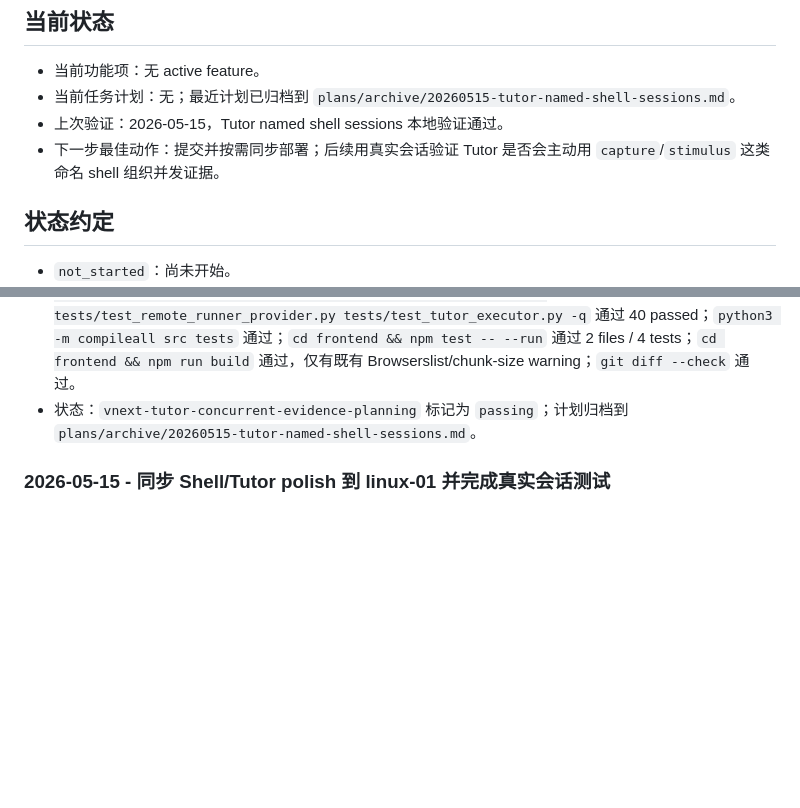
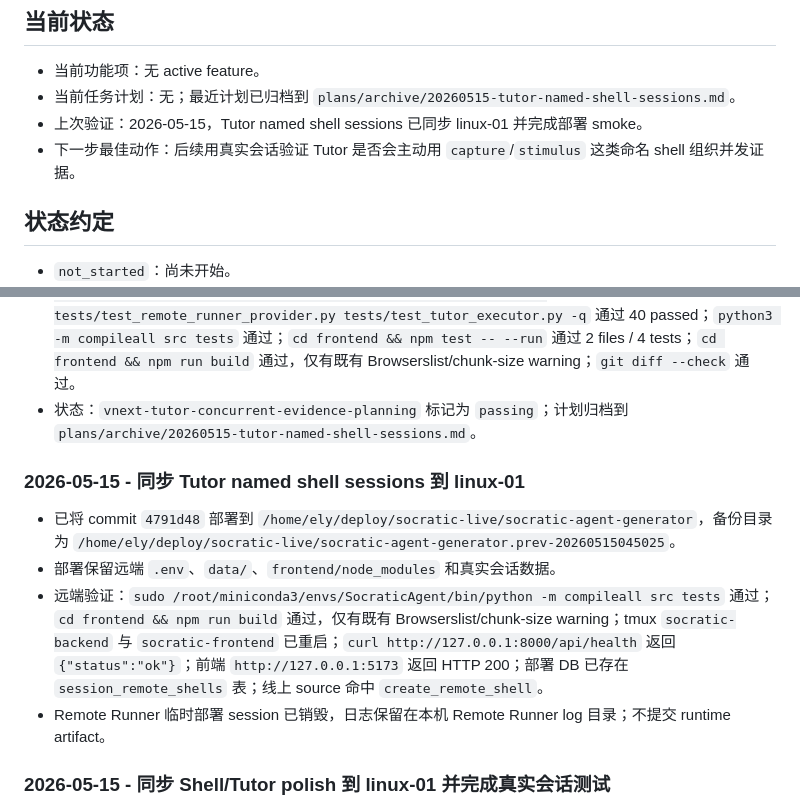
Before and after one commit to ElysiaFollower/socratic-agent-generator, a Markdown page: harness/progress.md, 2 parts joined by grey strips. Drawn GitHub-style; blank space fills up the shorter version.

Commit message:
docs(harness): record named shell deploy

```diff
--- a/harness/progress.md
+++ b/harness/progress.md
@@ -4,8 +4,8 @@
 
 - 当前功能项：无 active feature。
 - 当前任务计划：无；最近计划已归档到 `plans/archive/20260515-tutor-named-shell-sessions.md`。
-- 上次验证：2026-05-15，Tutor named shell sessions 本地验证通过。
-- 下一步最佳动作：提交并按需同步部署；后续用真实会话验证 Tutor 是否会主动用 `capture`/`stimulus` 这类命名 shell 组织并发证据。
+- 上次验证：2026-05-15，Tutor named shell sessions 已同步 linux-01 并完成部署 smoke。
+- 下一步最佳动作：后续用真实会话验证 Tutor 是否会主动用 `capture`/`stimulus` 这类命名 shell 组织并发证据。
 
 ## 状态约定
 
@@ -31,6 +31,13 @@
 - 前端 Shell 面板现在从 shell list 和 audit 共同构造 terminal tabs，使用 `main`、`capture`、`stimulus` 等 label 显示，并读取选中 shell 的 persistent transcript。
 - 验证：`./scripts/harness-check.sh` 0 warning；`PYTHONPATH=src _local/socratic-smoke-venv/bin/python -m pytest tests/test_remote_machine_manager.py tests/test_remote_runner_provider.py tests/test_tutor_executor.py -q` 通过 40 passed；`python3 -m compileall src tests` 通过；`cd frontend && npm test -- --run` 通过 2 files / 4 tests；`cd frontend && npm run build` 通过，仅有既有 Browserslist/chunk-size warning；`git diff --check` 通过。
 - 状态：`vnext-tutor-concurrent-evidence-planning` 标记为 `passing`；计划归档到 `plans/archive/20260515-tutor-named-shell-sessions.md`。
+
+### 2026-05-15 - 同步 Tutor named shell sessions 到 linux-01
+
+- 已将 commit `4791d48` 部署到 `/home/ely/deploy/socratic-live/socratic-agent-generator`，备份目录为 `/home/ely/deploy/socratic-live/socratic-agent-generator.prev-20260515045025`。
+- 部署保留远端 `.env`、`data/`、`frontend/node_modules` 和真实会话数据。
+- 远端验证：`sudo /root/miniconda3/envs/SocraticAgent/bin/python -m compileall src tests` 通过；`cd frontend && npm run build` 通过，仅有既有 Browserslist/chunk-size warning；tmux `socratic-backend` 与 `socratic-frontend` 已重启；`curl http://127.0.0.1:8000/api/health` 返回 `{"status":"ok"}`；前端 `http://127.0.0.1:5173` 返回 HTTP 200；部署 DB 已存在 `session_remote_shells` 表；线上 source 命中 `create_remote_shell`。
+- Remote Runner 临时部署 session 已销毁，日志保留在本机 Remote Runner log 目录；不提交 runtime artifact。
 
 ### 2026-05-15 - 同步 Shell/Tutor polish 到 linux-01 并完成真实会话测试
 
```
Also changed, not shown: harness/session-handoff.md (+4 -3 lines).
